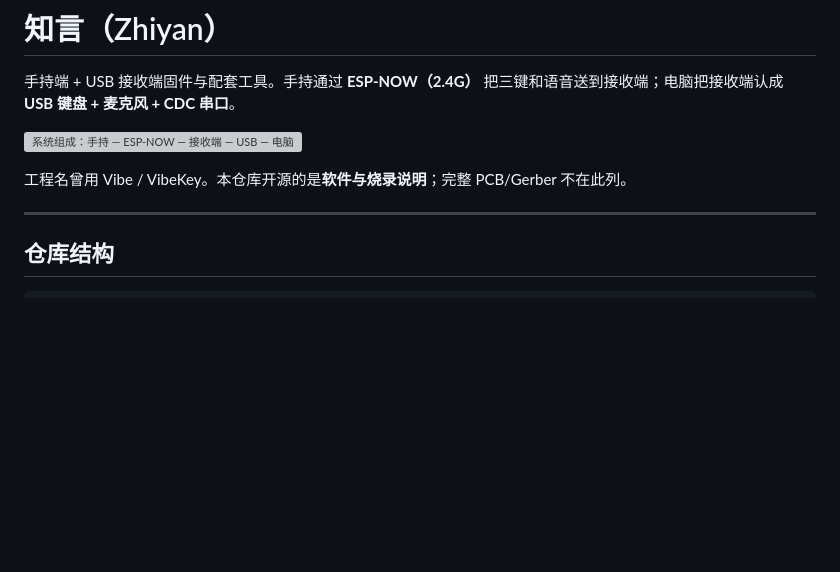
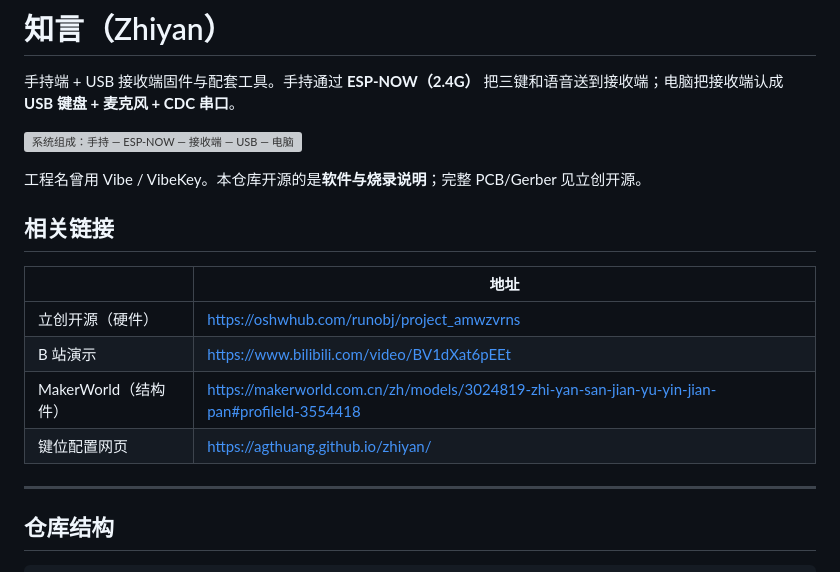
Before and after one commit to agthuang/zhiyan, a Markdown page: README.md, the part around the change. Rendered like a GitHub page; blank space fills up the shorter version; grey boxes are pictures that could not be loaded.

Commit message:
docs: 增加立创、B站、MakerWorld 相关链接
Co-authored-by: Cursor <cursoragent@cursor.com>

```diff
--- a/README.md
+++ b/README.md
@@ -4,7 +4,16 @@
 
 ![系统组成：手持 — ESP-NOW — 接收端 — USB — 电脑](docs/images/architecture.gif)
 
-工程名曾用 Vibe / VibeKey。本仓库开源的是**软件与烧录说明**；完整 PCB/Gerber 不在此列。
+工程名曾用 Vibe / VibeKey。本仓库开源的是**软件与烧录说明**；完整 PCB/Gerber 见立创开源。
+
+## 相关链接
+
+| | 地址 |
+|--|------|
+| 立创开源（硬件） | https://oshwhub.com/runobj/project_amwzvrns |
+| B 站演示 | https://www.bilibili.com/video/BV1dXat6pEEt |
+| MakerWorld（结构件） | https://makerworld.com.cn/zh/models/3024819-zhi-yan-san-jian-yu-yin-jian-pan#profileId-3554418 |
+| 键位配置网页 | https://agthuang.github.io/zhiyan/ |
 
 ---
 
```
